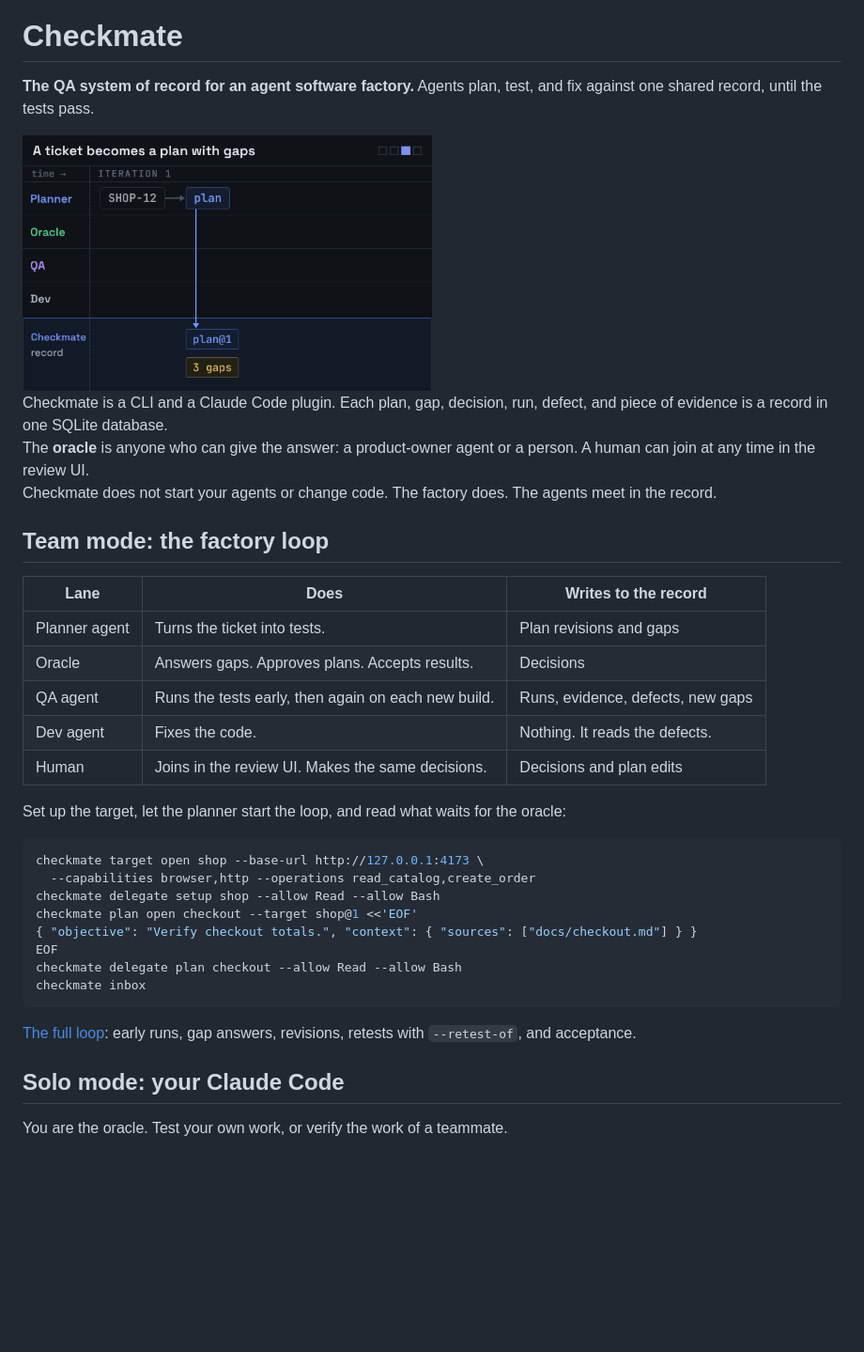
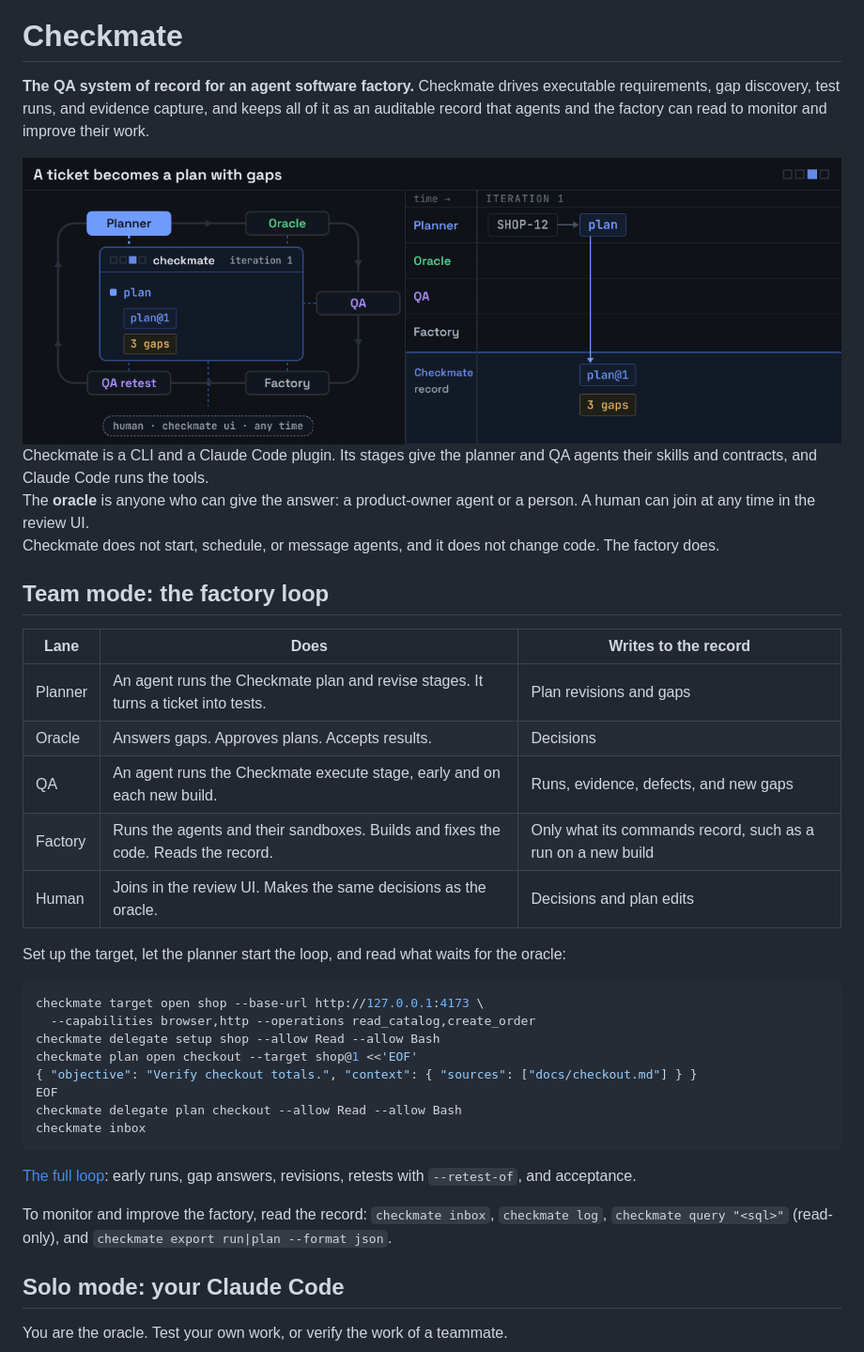
Before and after one commit to dawiddiwad/checkmate, a Markdown page: README.md, the part around one of its changes. Shown at 94% size. Drawn GitHub-style; pictures changed too: docs/img/onboarding.gif; blank space fills up the shorter version.

````diff
--- a/README.md
+++ b/README.md
@@ -2,23 +2,23 @@
 
 # Checkmate
 
-**The QA system of record for an agent software factory.** Agents plan, test, and fix against one shared record, until the tests pass.
+**The QA system of record for an agent software factory.** Checkmate drives executable requirements, gap discovery, test runs, and evidence capture, and keeps all of it as an auditable record that agents and the factory can read to monitor and improve their work.
 
-<img src="docs/img/onboarding.gif" alt="Swimlane timeline of one ticket. Iteration 1: the planner agent writes plan@1 with three gaps, the oracle approves it, and an early QA run fails with defect F1 and new gap G4. Iteration 2: the oracle answers the gaps, the planner writes plan@2, a human edits it in the review UI to cover G4, and the oracle approves it. The dev agent fixes F1, the QA retest on build b2 passes, and the oracle accepts the result. Each step writes a record in Checkmate." width="50%"/>
+<img src="docs/img/onboarding.gif" alt="One ticket in two synced views. Left: a loop of stations for the planner, the oracle, QA, the factory, and the QA retest around the Checkmate record. Right: the same steps on a swimlane timeline with lanes for the planner, the oracle, QA, and the factory, and a Checkmate record lane below. Iteration 1: the planner writes plan@1 with three gaps, the oracle approves it, and an early QA run fails with defect F1 and new gap G4. Iteration 2: the oracle answers the gaps, the planner writes plan@2, a human edits it in the review UI to cover G4, and the oracle approves it. The factory fixes F1 in build b2, the QA retest passes, and the oracle accepts the result. The animation ends with solo mode in Claude Code." width="100%"/>
 
-Checkmate is a CLI and a Claude Code plugin. Each plan, gap, decision, run, defect, and piece of evidence is a record in one SQLite database.<br/>
+Checkmate is a CLI and a Claude Code plugin. Its stages give the planner and QA agents their skills and contracts, and Claude Code runs the tools.<br/>
 The **oracle** is anyone who can give the answer: a product-owner agent or a person. A human can join at any time in the review UI.<br/>
-Checkmate does not start your agents or change code. The factory does. The agents meet in the record.
+Checkmate does not start, schedule, or message agents, and it does not change code. The factory does.
 
 ## Team mode: the factory loop
 
-| Lane          | Does                                                | Writes to the record              |
-| ------------- | --------------------------------------------------- | --------------------------------- |
-| Planner agent | Turns the ticket into tests.                        | Plan revisions and gaps           |
-| Oracle        | Answers gaps. Approves plans. Accepts results.      | Decisions                         |
-| QA agent      | Runs the tests early, then again on each new build. | Runs, evidence, defects, new gaps |
-| Dev agent     | Fixes the code.                                     | Nothing. It reads the defects.    |
-| Human         | Joins in the review UI. Makes the same decisions.   | Decisions and plan edits          |
+| Lane    | Does                                                                              | Writes to the record                                        |
+| ------- | --------------------------------------------------------------------------------- | ----------------------------------------------------------- |
+| Planner | An agent runs the Checkmate plan and revise stages. It turns a ticket into tests. | Plan revisions and gaps                                     |
+| Oracle  | Answers gaps. Approves plans. Accepts results.                                    | Decisions                                                   |
+| QA      | An agent runs the Checkmate execute stage, early and on each new build.           | Runs, evidence, defects, and new gaps                       |
+| Factory | Runs the agents and their sandboxes. Builds and fixes the code. Reads the record. | Only what its commands record, such as a run on a new build |
+| Human   | Joins in the review UI. Makes the same decisions as the oracle.                   | Decisions and plan edits                                    |
 
 Set up the target, let the planner start the loop, and read what waits for the oracle:
 
@@ -34,6 +34,8 @@ checkmate inbox
 ```
 
 [The full loop](docs/WORKFLOW.md#factory-loop): early runs, gap answers, revisions, retests with `--retest-of`, and acceptance.
+
+To monitor and improve the factory, read the record: `checkmate inbox`, `checkmate log`, `checkmate query "<sql>"` (read-only), and `checkmate export run|plan --format json`.
 
 ## Solo mode: your Claude Code
 
````
Also changed, not shown: other parts of README.md (+1 -1 lines), docs/DEVELOPMENT.md (+2 -2 lines), docs/WORKFLOW.md (+10 -10 lines), docs/img/checkmate-infographic.png, 4 other files.
